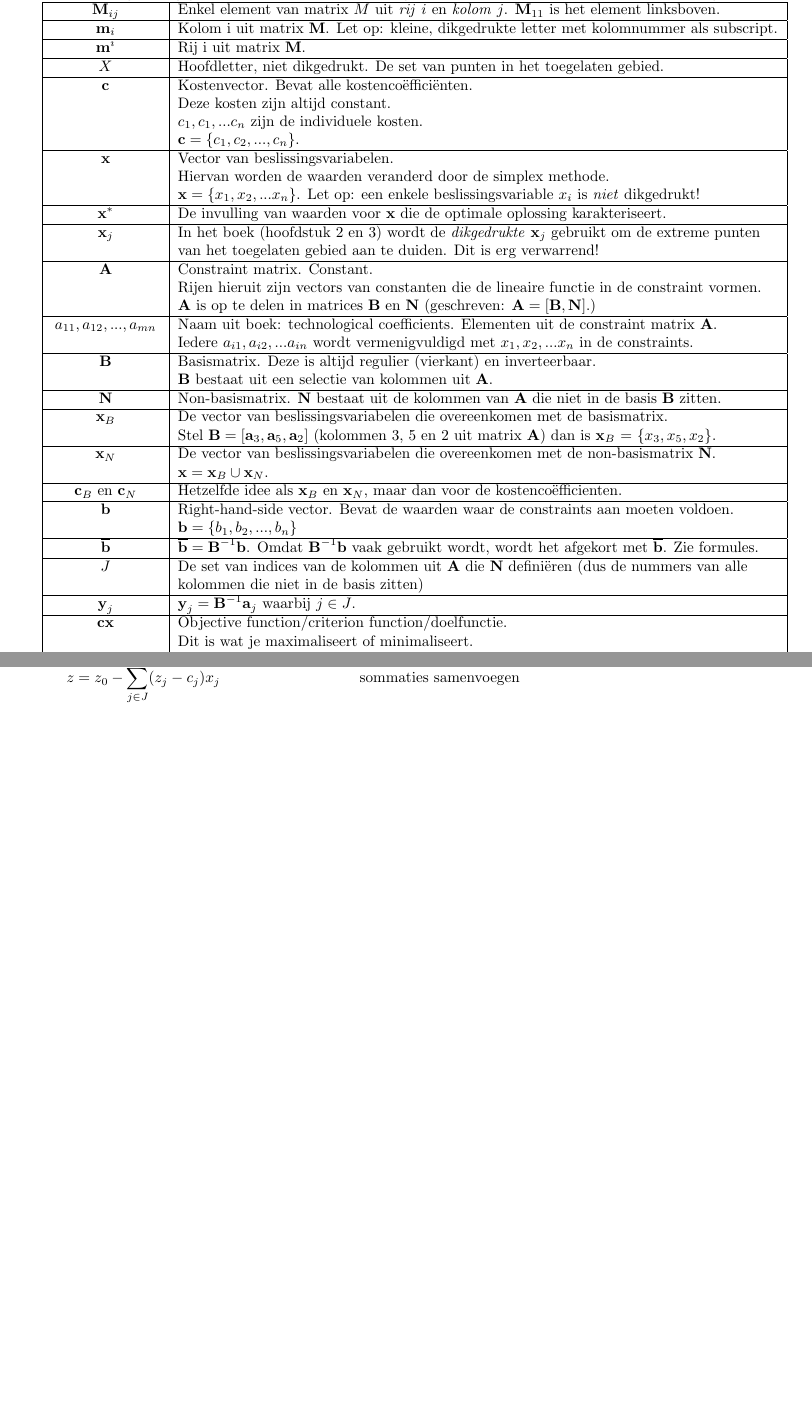
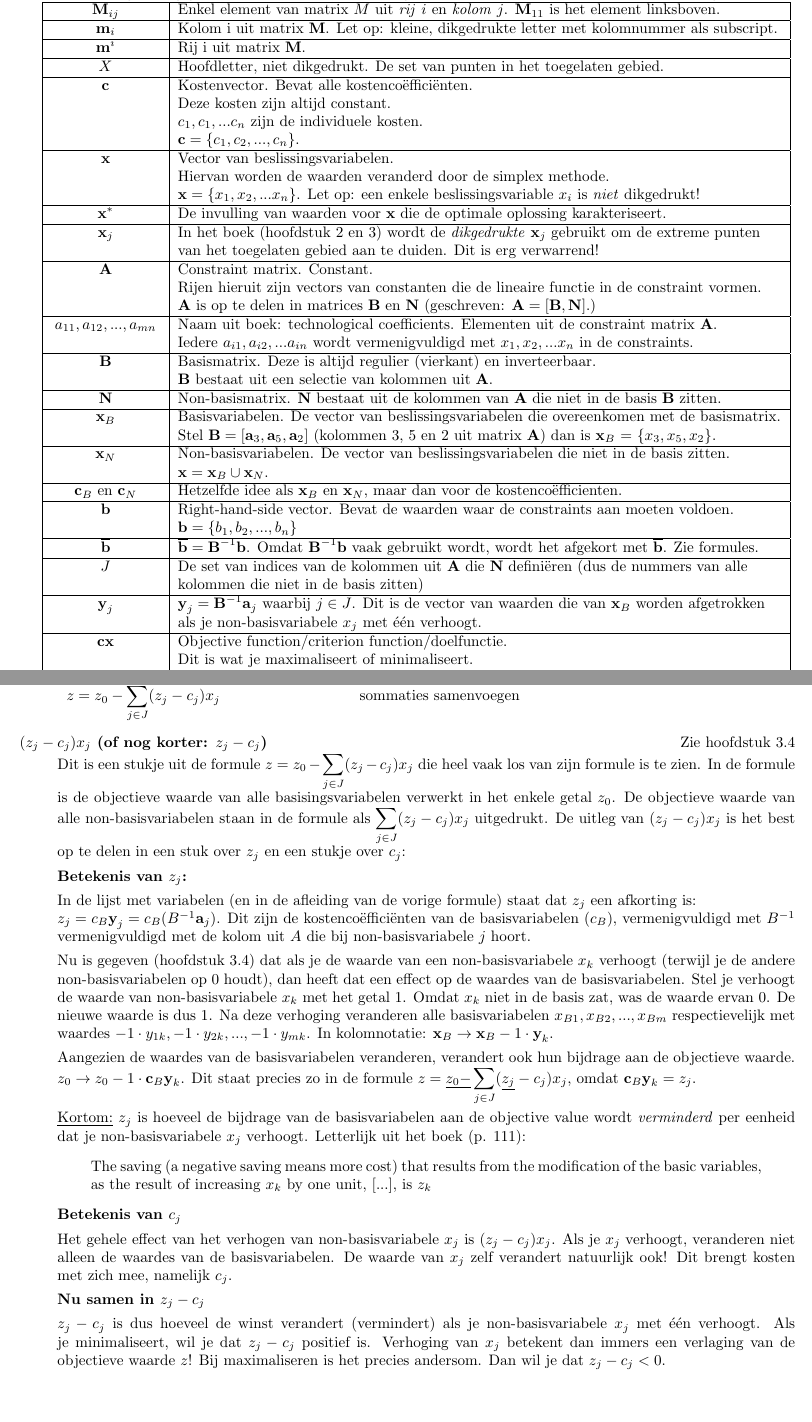
Before and after one commit to FPtje/OPT-variabelen, a LaTeX document (variabelen.tex): two parts of pages 1 and 3 of 3, joined at a grey line, cut so that both start at the same text. Compiled offline with pdfLaTeX.

Commit message:
(z_j - c_j)

```diff
--- a/variabelen.tex
+++ b/variabelen.tex
@@ -47,10 +47,10 @@ $\textbf{B}$ & Basismatrix. Deze is altijd regulier (vierkant) en inverteerbaar.
 \hline
 $\textbf{N}$ & Non-basismatrix. $\textbf{N}$ bestaat uit de kolommen van $\textbf{A}$ die niet in de basis $\textbf{B}$ zitten. \\
 \hline
-$\textbf{x}_B$ & De vector van beslissingsvariabelen die overeenkomen met de basismatrix. \\
+$\textbf{x}_B$ & Basisvariabelen. De vector van beslissingsvariabelen die overeenkomen met de basismatrix. \\
 & Stel $\textbf{B} = [\textbf{a}_3, \textbf{a}_5, \textbf{a}_2]$ (kolommen 3, 5 en 2 uit matrix $\textbf{A}$) dan is $\textbf{x}_B$ = $\{x_3, x_5, x_2\}$. \\
 \hline
-$\textbf{x}_N$ & De vector van beslissingsvariabelen die overeenkomen met de non-basismatrix $\textbf{N}$. \\
+$\textbf{x}_N$ & Non-basisvariabelen. De vector van beslissingsvariabelen die niet in de basis zitten. \\
  & $\textbf{x} = \textbf{x}_B \cup \textbf{x}_N$. \\
 \hline
 $\textbf{c}_B$ en $\textbf{c}_N$ & Hetzelfde idee als $\textbf{x}_B$ en $\textbf{x}_N$, maar dan voor de kostencoëfficienten. \\
@@ -63,7 +63,7 @@ $\overline{\textbf{b}}$ & $\overline{\textbf{b}} = \textbf{B}^{-1}\textbf{b}$. O
 $J$ & De set van indices van de kolommen uit $\textbf{A}$ die $\textbf{N}$ definiëren (dus de nummers van alle \\
 & kolommen die niet in de basis zitten) \\
 \hline
-$\textbf{y}_j$ & $\textbf{y}_j = \textbf{B}^{-1}\textbf{a}_j$ waarbij $j \in J$. \\
+$\textbf{y}_j$ & $\textbf{y}_j = \textbf{B}^{-1}\textbf{a}_j$ waarbij $j \in J$. Dit is de vector van waarden die van $\textbf{x}_B$ worden afgetrokken \\ & als je non-basisvariabele $x_j$ met één verhoogt. \\
 \hline
 $\textbf{cx}$ & Objective function/criterion function/doelfunctie. \\ & 	Dit is wat je maximaliseert of minimaliseert.\\
 \hline
@@ -183,6 +184,34 @@ $z = z_0 - \displaystyle\sum\limits_{j \in J}(z_j - c_j) x_j$ & sommaties samenv
 
 
 
+\item[$(z_j - c_j)x_j$ (of nog korter: $z_j - c_j$)] \hfill Zie hoofdstuk 3.4 \\
+Dit is een stukje uit de formule $z = z_0 - \displaystyle\sum\limits_{j \in J} (z_j - c_j)x_j$ die heel vaak los van zijn formule is te zien. In de formule is de objectieve waarde van alle basisingsvariabelen verwerkt in het enkele getal $z_0$. De objectieve waarde van alle non-basisvariabelen staan in de formule als $\displaystyle\sum\limits_{j \in J} (z_j - c_j)x_j$ uitgedrukt. De uitleg van $(z_j - c_j)x_j$ is het best op te delen in een stuk over $z_j$ en een stukje over $c_j$:
+
+\textbf{Betekenis van $z_j$:}
+
+
+In de lijst met variabelen (en in de afleiding van de vorige formule) staat dat $z_j$ een afkorting is: \\
+$z_j = c_B \textbf{y}_j = c_B(B^{-1}\textbf{a}_j)$. Dit zijn de kostencoëfficiënten van de basisvariabelen ($c_B$), vermenigvuldigd met $B^{-1}$ vermenigvuldigd met de kolom uit $A$ die bij non-basisvariabele $j$ hoort.
+
+Nu is gegeven (hoofdstuk 3.4) dat als je de waarde van een non-basisvariabele $x_k$ verhoogt (terwijl je de andere non-basisvariabelen op 0 houdt), dan heeft dat een effect op de waardes van de basisvariabelen.
+Stel je verhoogt de waarde van non-basisvariabele $x_k$ met het getal $1$. Omdat $x_k$ niet in de basis zat, was de waarde ervan $0$. De nieuwe waarde is dus $1$. Na deze verhoging veranderen alle basisvariabelen $x_{B1}, x_{B2}, ..., x_{Bm}$ respectievelijk met waardes $-1 \cdot y_{1k}, -1 \cdot y_{2k}, ..., -1 \cdot y_{mk}$. In kolomnotatie: $\textbf{x}_B \rightarrow \textbf{x}_B - 1 \cdot \textbf{y}_k$.
+
+Aangezien de waardes van de basisvariabelen veranderen, verandert ook hun bijdrage aan de objectieve waarde. $z_0 \rightarrow z_0 - 1 \cdot \textbf{c}_B \textbf{y}_k$. Dit staat precies zo in de formule $z = \underline{z_0 -} \displaystyle\sum\limits_{j \in J} (\underline{z_j} - c_j)x_j$, omdat $\textbf{c}_B \textbf{y}_k = z_j$.
+
+\underline{Kortom:} $z_j$ is hoeveel de bijdrage van de basisvariabelen aan de objective value wordt \textit{verminderd} per eenheid dat je non-basisvariabele $x_j$ verhoogt. Letterlijk uit het boek (p. 111):
+\begin{quote}
+	The saving (a negative saving means more cost) that results from the modification of the basic variables, as the result of increasing $x_k$ by one unit, [...], is $z_k$
+\end{quote}
+
+\textbf{Betekenis van $c_j$}
+
+Het gehele effect van het verhogen van non-basisvariabele $x_j$ is $(z_j - c_j) x_j$. Als je $x_j$ verhoogt, veranderen niet alleen de waardes van de basisvariabelen. De waarde van $x_j$ zelf verandert natuurlijk ook! Dit brengt kosten met zich mee, namelijk $c_j$.
+
+\textbf{Nu samen in $z_j - c_j$}
+
+
+$z_j - c_j$ is dus hoeveel de winst verandert (vermindert) als je non-basisvariabele $x_j$ met één verhoogt. Als je minimaliseert, wil je dat $z_j - c_j$ positief is. Verhoging van $x_j$ betekent dan immers een verlaging van de objectieve waarde $z$! Bij maximaliseren is het precies andersom. Dan wil je dat $z_j - c_j < 0$.
+
 \end{description}
 
 \end{document}
```
Also changed, not shown: variabelen.tex (1 more changed lines).
